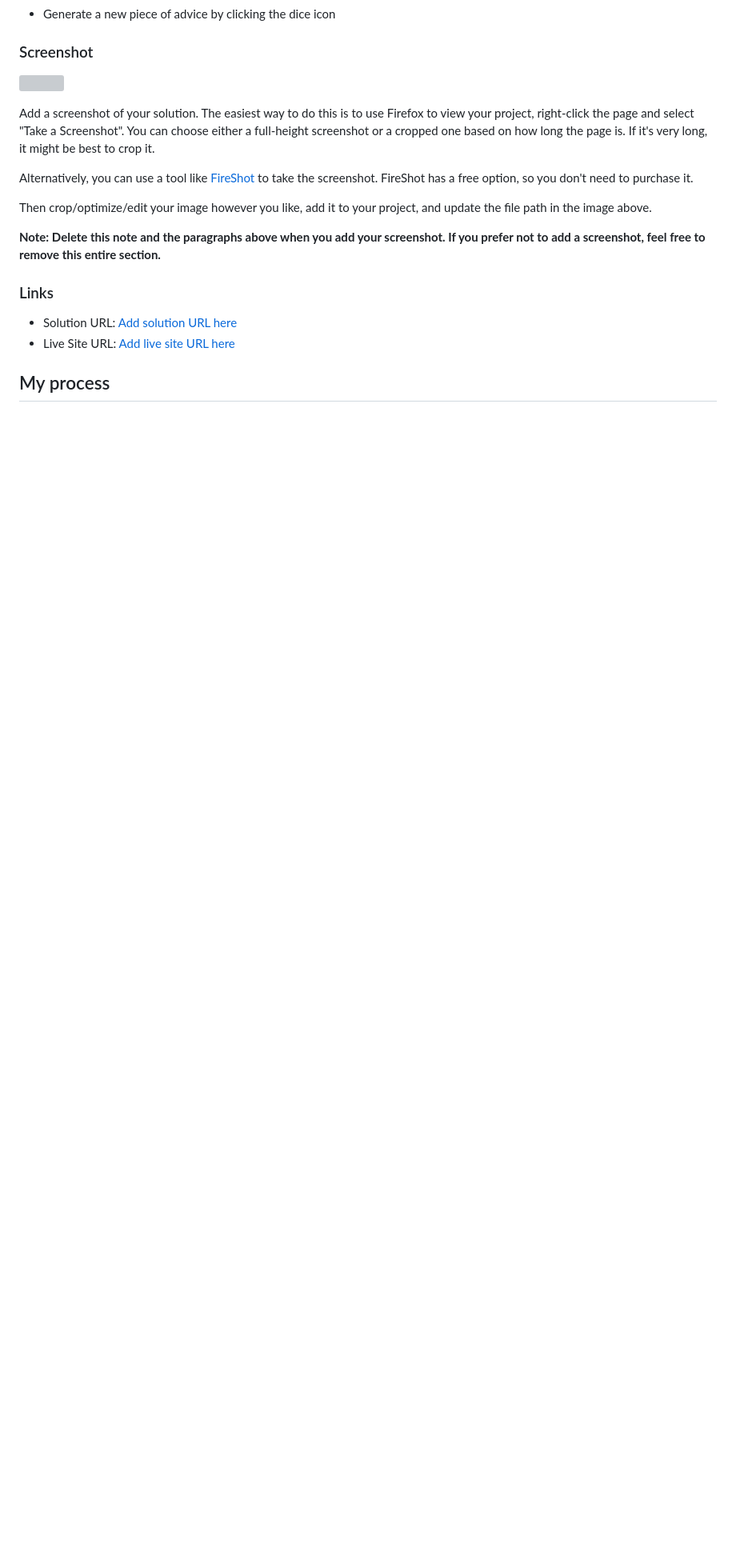
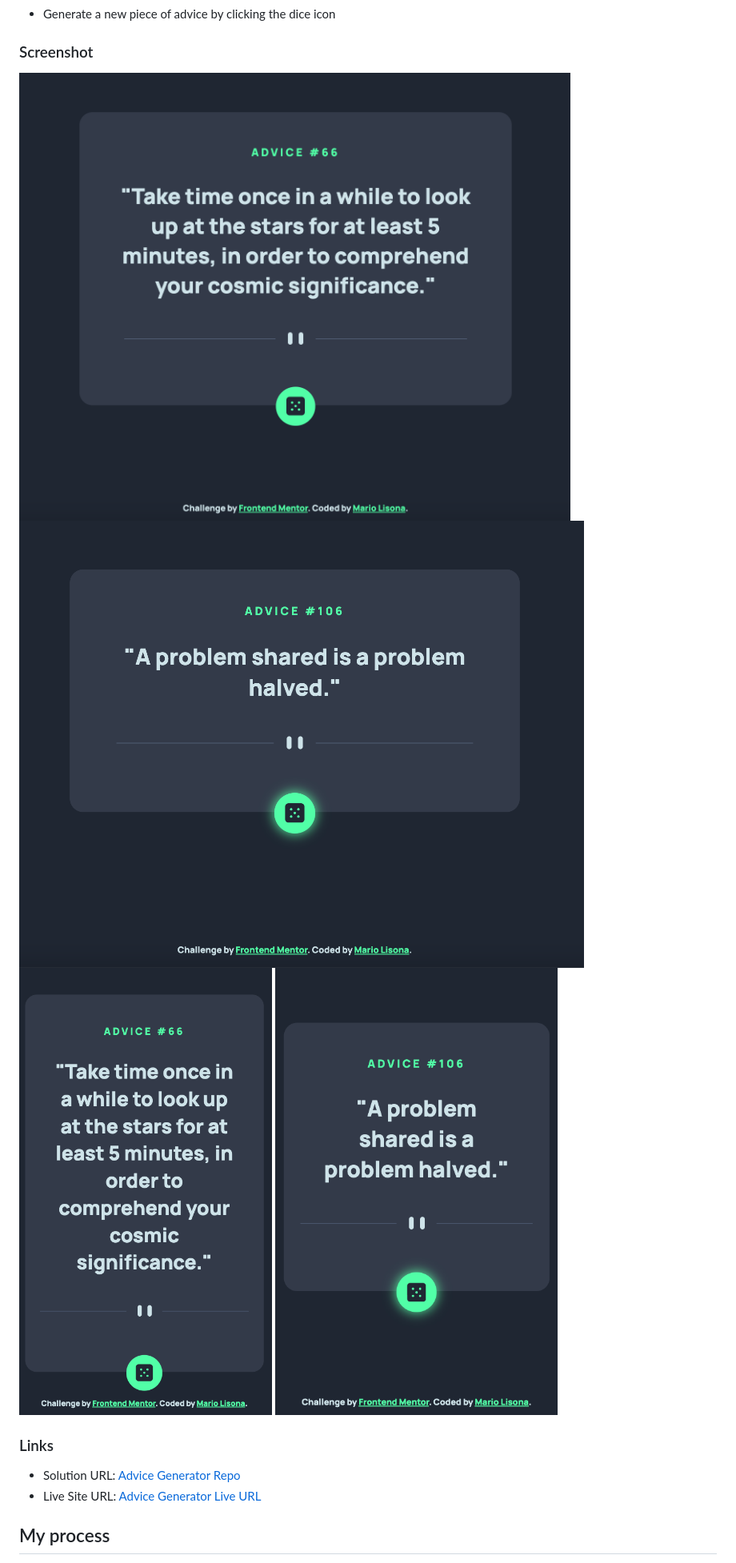
Before and after one commit to MarioLisbona/FEM-advice-generator, a Markdown page: README.md, the part around the change printed below. Shown: that part at 80% size. GitHub-like rendering; pictures changed too: screenshots/Desktop hover state.png (added), screenshots/Desktop static state.png (added), screenshots/Mobile hover state.png (added); blank space fills up the shorter version; grey boxes are pictures that could not be loaded.

Commit message:
Complete readme and upload screenshots

```diff
--- a/README.md
+++ b/README.md
@@ -30,19 +30,14 @@ Users should be able to:
 
 ### Screenshot
 
-![](./screenshot.jpg)
-
-Add a screenshot of your solution. The easiest way to do this is to use Firefox to view your project, right-click the page and select "Take a Screenshot". You can choose either a full-height screenshot or a cropped one based on how long the page is. If it's very long, it might be best to crop it.
-
-Alternatively, you can use a tool like [FireShot](https://getfireshot.com/) to take the screenshot. FireShot has a free option, so you don't need to purchase it.
-
-Then crop/optimize/edit your image however you like, add it to your project, and update the file path in the image above.
-
-**Note: Delete this note and the paragraphs above when you add your screenshot. If you prefer not to add a screenshot, feel free to remove this entire section.**
+![Desktop Static State](./screenshots/Desktop%20static%20state.png)
+![Desktop Hover State](./screenshots/Desktop%20hover%20state.png)
+![Mobile Static State](./screenshots/mobile%20static%20state.png)
+![Mobile Hover State](./screenshots/Mobile%20hover%20state.png)
 
 ### Links
 
-- Solution URL: [Add solution URL here](https://your-solution-url.com)
-- Live Site URL: [Add live site URL here](https://your-live-site-url.com)
+- Solution URL: [Advice Generator Repo](https://github.com/MarioLisbona/FEM-advice-generator)
+- Live Site URL: [Advice Generator Live URL](https://mariolisbona.github.io/FEM-advice-generator/)
 
 ## My process
```
Also changed, not shown: other parts of README.md (+12 -45 lines).
